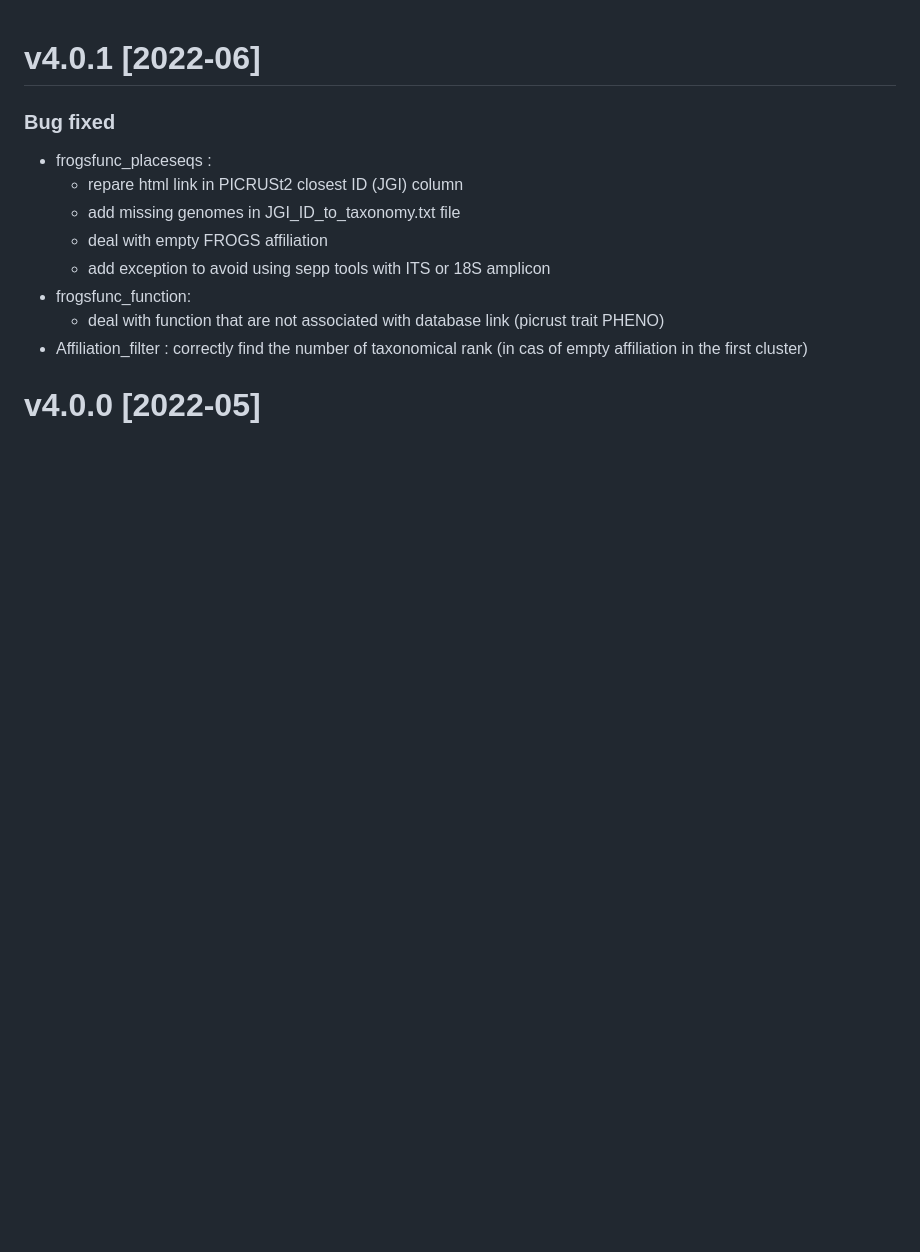
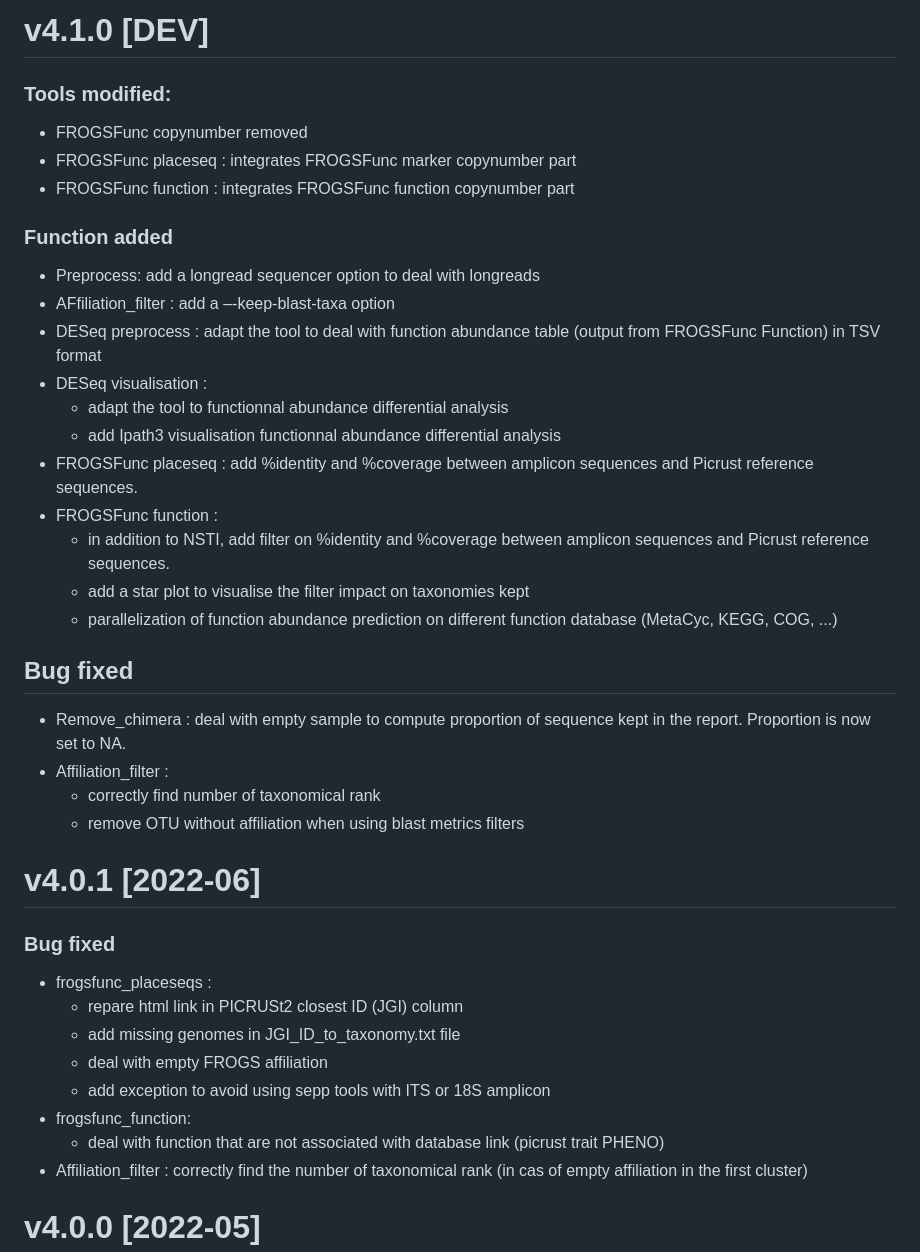
Before and after one commit to geraldinepascal/FROGS, a Markdown page: RELEASES_NOTES.md, the part around the change. GitHub-like rendering; blank space fills up the shorter version.

Commit message:
Update RELEASES_notes for 4.1.0 release

```diff
--- a/RELEASES_NOTES.md
+++ b/RELEASES_NOTES.md
@@ -1,3 +1,29 @@
+# v4.1.0 [DEV]
+
+### Tools modified:
+* FROGSFunc copynumber removed
+* FROGSFunc placeseq : integrates FROGSFunc marker copynumber part
+* FROGSFunc function : integrates FROGSFunc function copynumber part
+
+### Function added
+* Preprocess: add a longread sequencer option to deal with longreads
+* AFfiliation_filter : add a –-keep-blast-taxa option
+* DESeq preprocess : adapt the tool to deal with function abundance table (output from FROGSFunc Function) in TSV format
+* DESeq visualisation :
+  * adapt the tool to functionnal abundance differential analysis
+  * add Ipath3 visualisation functionnal abundance differential analysis
+* FROGSFunc placeseq : add %identity and %coverage between amplicon sequences and Picrust reference sequences.
+* FROGSFunc function :
+  * in addition to NSTI, add filter on %identity and %coverage between amplicon sequences and Picrust reference sequences.
+  * add a star plot to visualise the filter impact on taxonomies kept
+  * parallelization of function abundance prediction on different function database (MetaCyc, KEGG, COG, ...)
+
+## Bug fixed
+* Remove_chimera : deal with empty sample to compute proportion of sequence kept in the report. Proportion is now set to NA.
+* Affiliation_filter :
+  * correctly find number of taxonomical rank
+  * remove OTU without affiliation when using blast metrics filters
+
 # v4.0.1 [2022-06]
 
 ### Bug fixed
```
